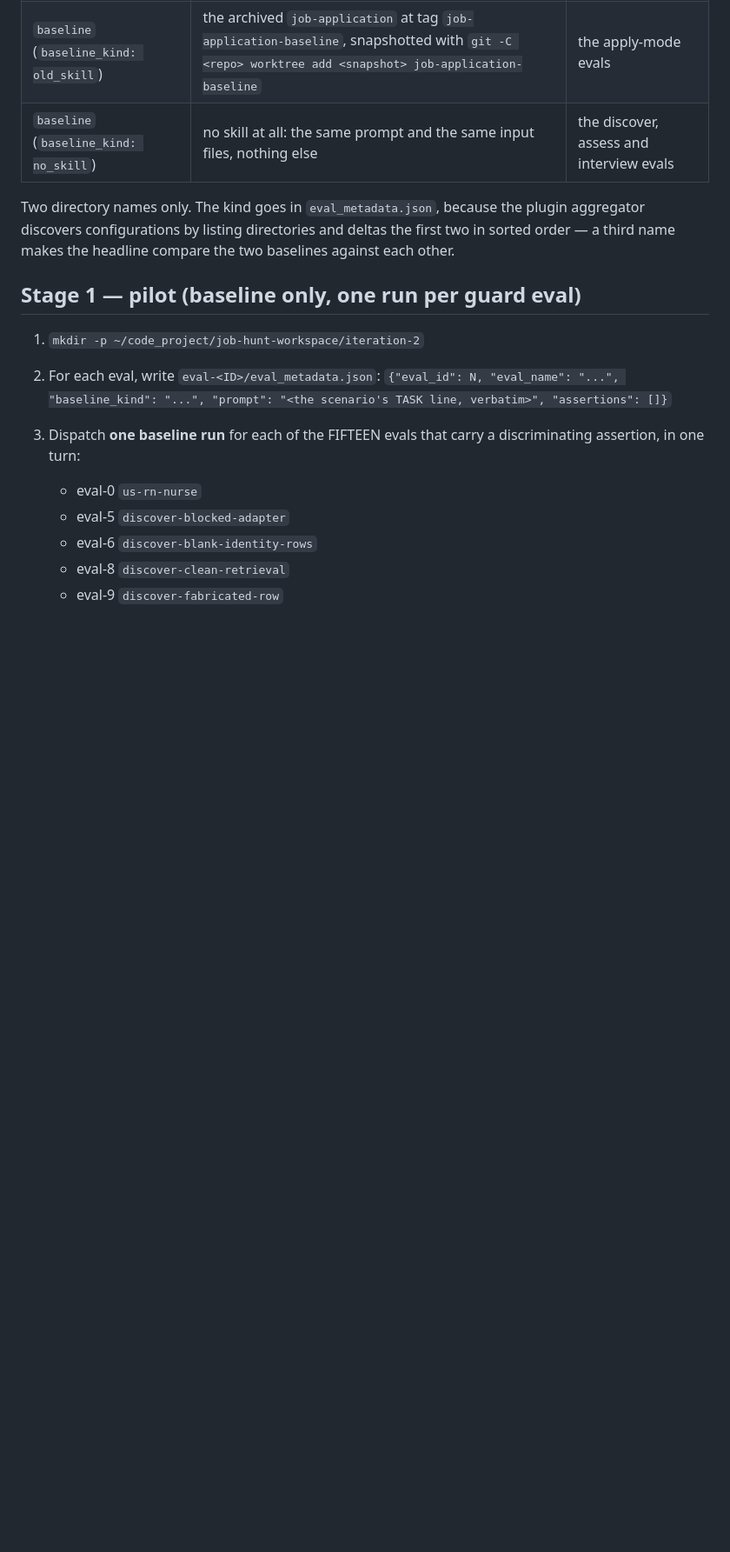
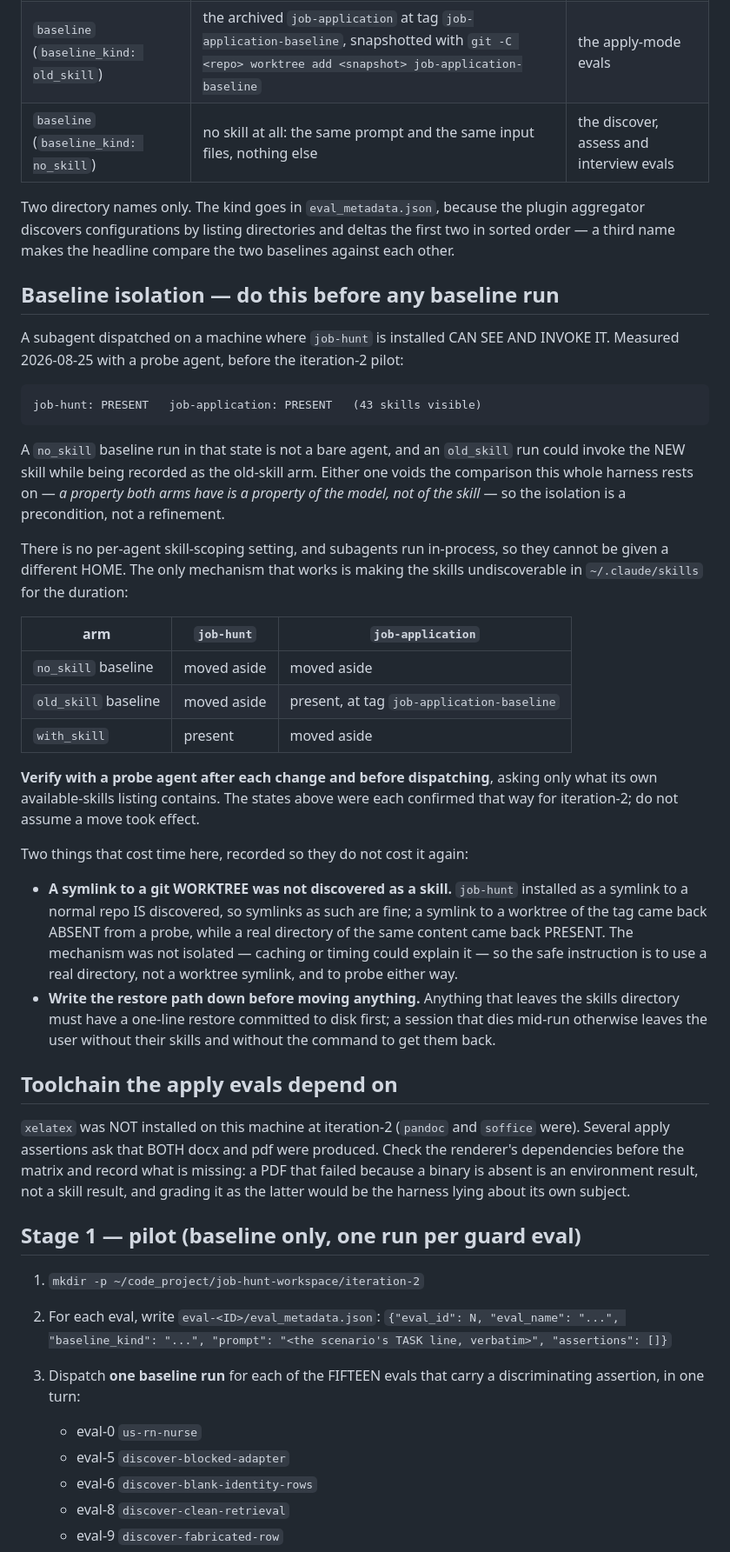
Before and after one commit to addsumtech/job-hunt, a Markdown page: evals/run.md, the part around the change. Shown at 87% size. Rendered like a GitHub page; blank space fills up the shorter version.

Commit message:
eval: baseline isolation is a precondition, and it was not written down
Measured before the iteration-2 pilot, with a probe agent asked only what its own
available-skills listing held:

    job-hunt: PRESENT   job-application: PRESENT   (43 skills visible)

So a subagent dispatched as a `no_skill` baseline on this machine is not a bare
agent — it is offered the very skill it is the control for — and an `old_skill`
baseline could invoke the NEW skill while being filed as the old-skill arm.
Either voids the comparison the harness exists to make. evals/README.md defined
`no_skill` as "a bare agent, same prompt, same inputs" and said nothing about how
to obtain one.

There is no per-agent skill-scoping setting and subagents run in-process, so they
cannot be given a different HOME. The runbook now carries the table of what must
be present and absent per arm, and requires a probe to CONFIRM each state before
dispatch rather than assuming a move took effect.

Two costs recorded so they are not paid twice:

- A symlink to a git WORKTREE of the baseline tag was not discovered as a skill,
  while a real directory of the same content was. `job-hunt` is itself installed
  as a symlink and IS discovered, so symlinks as such are fine. The mechanism was
  NOT isolated — caching or timing could explain it — and the runbook says so
  rather than asserting a cause it did not establish.
- The restore path must be written to disk before anything is moved.

Also recorded: `xelatex` was absent on this machine (pandoc and soffice present),
while several apply assertions require both docx and pdf. A PDF missing because a
binary is not installed is an environment result; grading it as a skill result
would be the harness lying about its own subject.

TEST STATUS: 1761 passed, 1 failed —
test_install.py::test_the_runtime_resolves_the_skill[.claude], because job-hunt
is deliberately moved aside for the baseline arm right now. It was 2 failures
before job-application was restored for the old_skill arm, and dropped to 1 when
it was: the failures track the environment state exactly, which is the behaviour
that test is for.

```diff
--- a/evals/run.md
+++ b/evals/run.md
@@ -62,6 +62,55 @@ Two directory names only. The kind goes in `eval_metadata.json`, because the
 plugin aggregator discovers configurations by listing directories and deltas the
 first two in sorted order — a third name makes the headline compare the two
 baselines against each other.
+
+## Baseline isolation — do this before any baseline run
+
+A subagent dispatched on a machine where `job-hunt` is installed CAN SEE AND
+INVOKE IT. Measured 2026-08-25 with a probe agent, before the iteration-2 pilot:
+
+    job-hunt: PRESENT   job-application: PRESENT   (43 skills visible)
+
+A `no_skill` baseline run in that state is not a bare agent, and an `old_skill`
+run could invoke the NEW skill while being recorded as the old-skill arm. Either
+one voids the comparison this whole harness rests on — *a property both arms
+have is a property of the model, not of the skill* — so the isolation is a
+precondition, not a refinement.
+
+There is no per-agent skill-scoping setting, and subagents run in-process, so
+they cannot be given a different HOME. The only mechanism that works is making
+the skills undiscoverable in `~/.claude/skills` for the duration:
+
+| arm | `job-hunt` | `job-application` |
+|---|---|---|
+| `no_skill` baseline | moved aside | moved aside |
+| `old_skill` baseline | moved aside | present, at tag `job-application-baseline` |
+| `with_skill` | present | moved aside |
+
+**Verify with a probe agent after each change and before dispatching**, asking
+only what its own available-skills listing contains. The states above were each
+confirmed that way for iteration-2; do not assume a move took effect.
+
+Two things that cost time here, recorded so they do not cost it again:
+
+- **A symlink to a git WORKTREE was not discovered as a skill.** `job-hunt`
+  installed as a symlink to a normal repo IS discovered, so symlinks as such are
+  fine; a symlink to a worktree of the tag came back ABSENT from a probe, while
+  a real directory of the same content came back PRESENT. The mechanism was not
+  isolated — caching or timing could explain it — so the safe instruction is to
+  use a real directory, not a worktree symlink, and to probe either way.
+- **Write the restore path down before moving anything.** Anything that leaves
+  the skills directory must have a one-line restore committed to disk first; a
+  session that dies mid-run otherwise leaves the user without their skills and
+  without the command to get them back.
+
+## Toolchain the apply evals depend on
+
+`xelatex` was NOT installed on this machine at iteration-2 (`pandoc` and
+`soffice` were). Several apply assertions ask that BOTH docx and pdf were
+produced. Check the renderer's dependencies before the matrix and record what is
+missing: a PDF that failed because a binary is absent is an environment result,
+not a skill result, and grading it as the latter would be the harness lying about
+its own subject.
 
 ## Stage 1 — pilot (baseline only, one run per guard eval)
 
```
